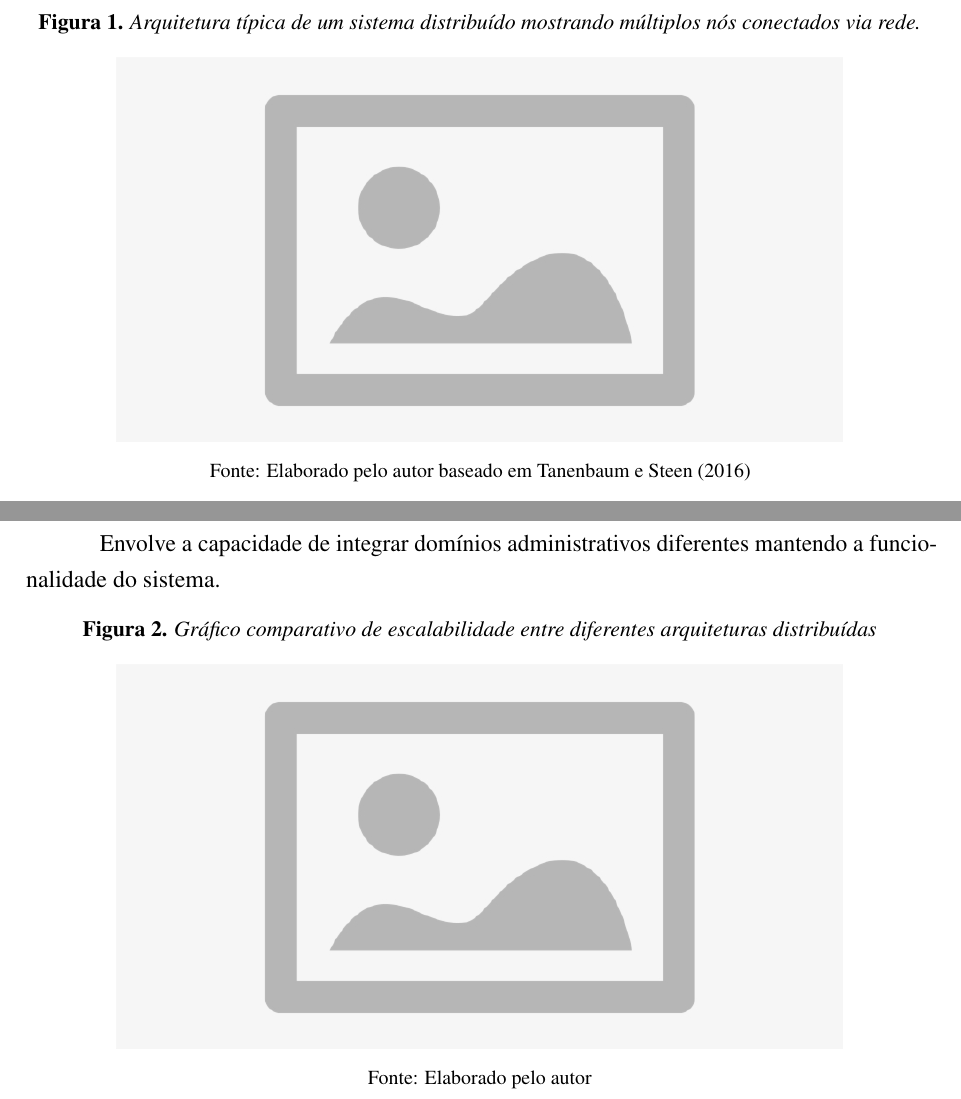
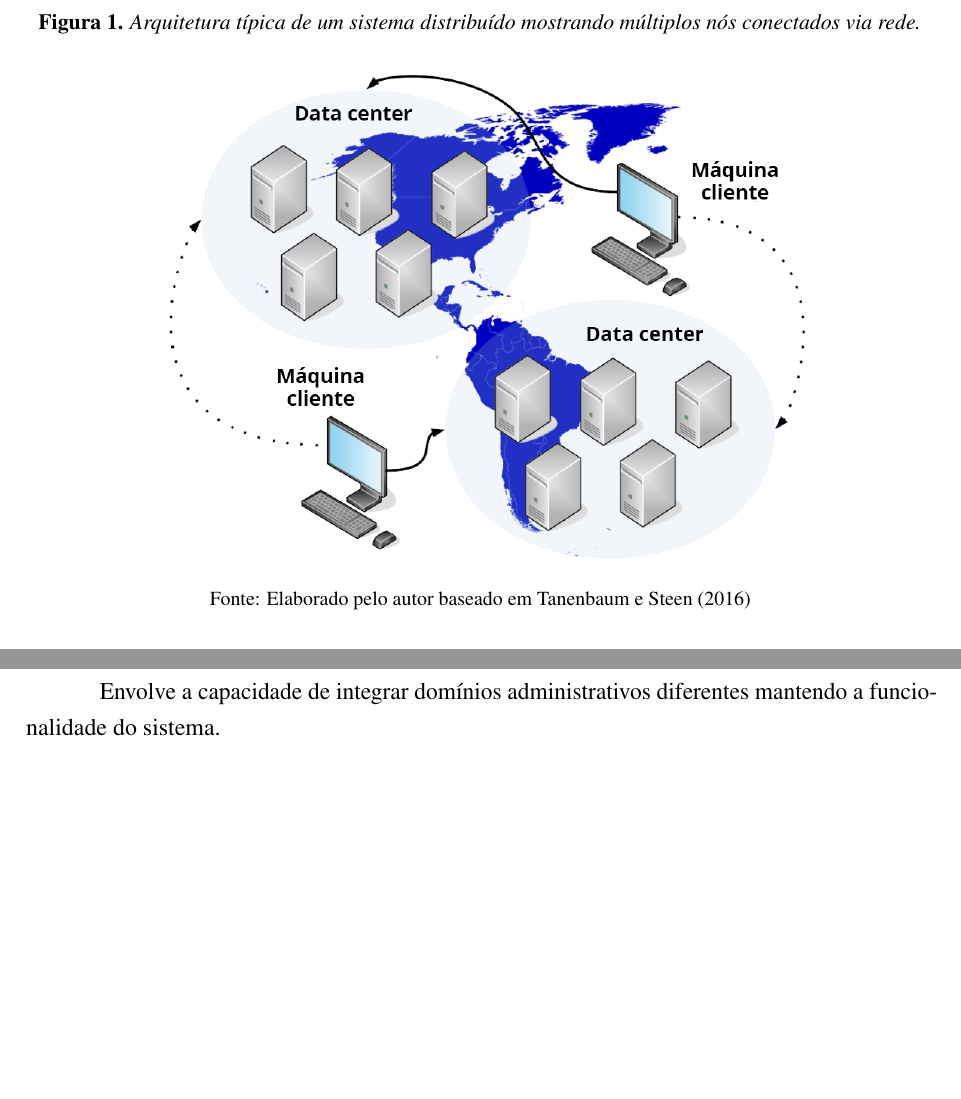
Before and after one commit to ENGENHARIA-DE-SOFTWARE-UNOPAR/redes_sistemas_distribuidos, a LaTeX document (main.tex, which reads text/write.tex): two parts of pages 8 and 16 of 31 before the commit and two parts of pages 8 and 16 of 30 after it, joined at a grey line, cut so that both start at the same text, the shorter picture padded with empty space. Compiled offline with pdfLaTeX.

Commit message:
Ajustando o relatorio

```diff
--- a/text/write.tex
+++ b/text/write.tex
@@ -20,7 +20,7 @@ Os sistemas distribuídos apresentam características distintivas que os diferen
 \begin{figure}[H]
 \centering
 \captionof{figure}{Arquitetura típica de um sistema distribuído mostrando múltiplos nós conectados via rede.}
-\includegraphics[width=0.8\textwidth]{figure/placeholder.jpg}
+\includegraphics[width=0.8\textwidth]{figure/sistema-distribuido.png}
 
 \label{fig:arquitetura_distribuida}
 {\fontsize{10pt}{\baselineskip}\selectfont
@@ -406,16 +407,6 @@ Relaciona-se com a capacidade de operar eficientemente quando os nós estão geo
 \subsubsection{Escalabilidade Administrativa}
 
 Envolve a capacidade de integrar domínios administrativos diferentes mantendo a funcionalidade do sistema.
-
-\begin{figure}[H]
-\centering
-\captionof{figure}{Gráfico comparativo de escalabilidade entre diferentes arquiteturas distribuídas}
-\includegraphics[width=0.8\textwidth]{figure/placeholder.jpg}
-
-\label{fig:escalabilidade_comparacao}
-{\fontsize{10pt}{\baselineskip}\selectfont
-Fonte: Elaborado pelo autor}
-\end{figure}
 
 \subsection{Tolerância a Falhas e Recuperação}
 
```
Also changed, not shown: figure/rede-estrela.png (added), figure/sistema-distribuido.png (added), main.pdf, text/write.tex (19 more changed lines), 1 other file. Lines whose indentation alone changed are shown as unchanged.
